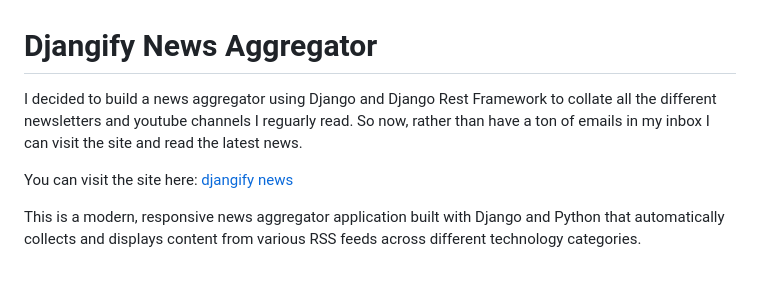
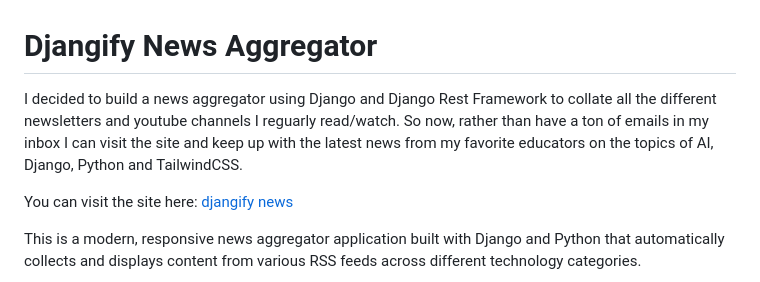
Before and after one commit to djangify/news, a Markdown page: README.md, the part around the change. Rendered like a GitHub page.

```diff
--- a/README.md
+++ b/README.md
@@ -1,6 +1,6 @@
 # Djangify News Aggregator
 
-I decided to build a news aggregator using Django and Django Rest Framework to collate all the different newsletters and youtube channels I reguarly read. So now, rather than have a ton of emails in my inbox I can visit the site and read the latest news.
+I decided to build a news aggregator using Django and Django Rest Framework to collate all the different newsletters and youtube channels I reguarly read/watch. So now, rather than have a ton of emails in my inbox I can visit the site and keep up with the latest news from my favorite educators on the topics of AI, Django, Python and TailwindCSS.
 
 You can visit the site here: [djangify news](https://news.djangify.com)
 
```
